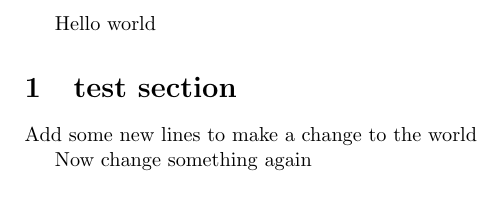
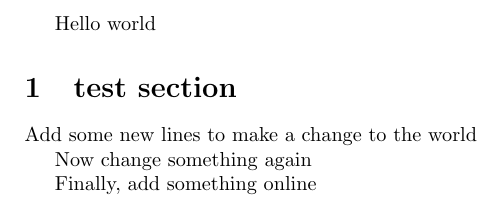
Before and after one commit to nbvries/Nils-test-repositry, a LaTeX document (helloworldtest.tex): part of the page, cut so that both start at the same text. Compiled offline with pdfLaTeX.

Commit message:
Update helloworldtest.tex

```diff
--- a/helloworldtest.tex
+++ b/helloworldtest.tex
@@ -7,4 +7,6 @@
 	Add some new lines to make a change to the world
 
 Now change something again
+
+Finally, add something online
 \end{document}
```
